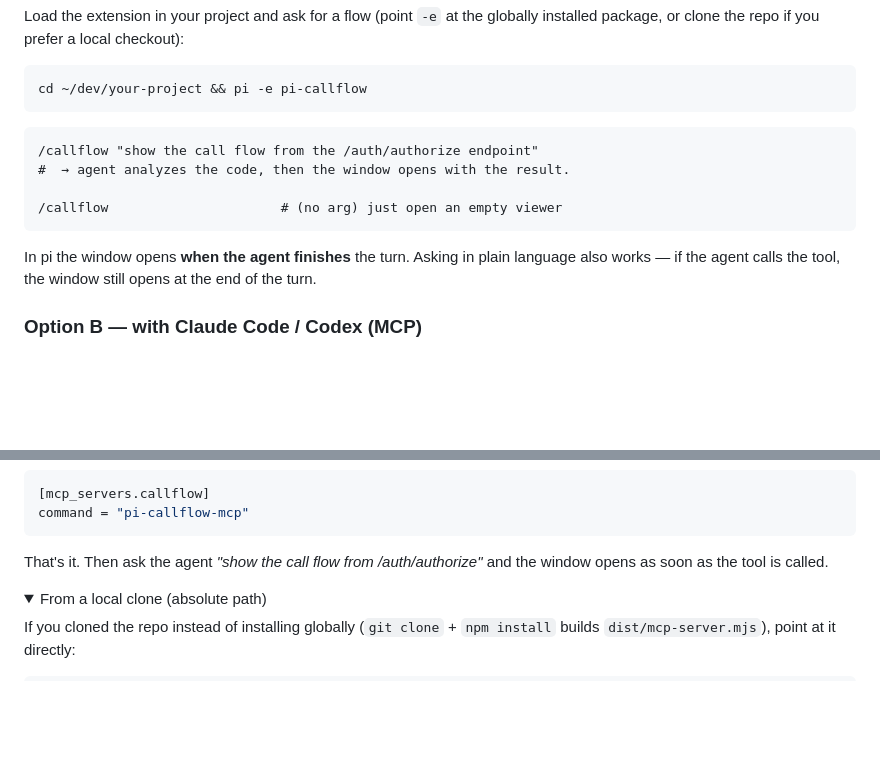
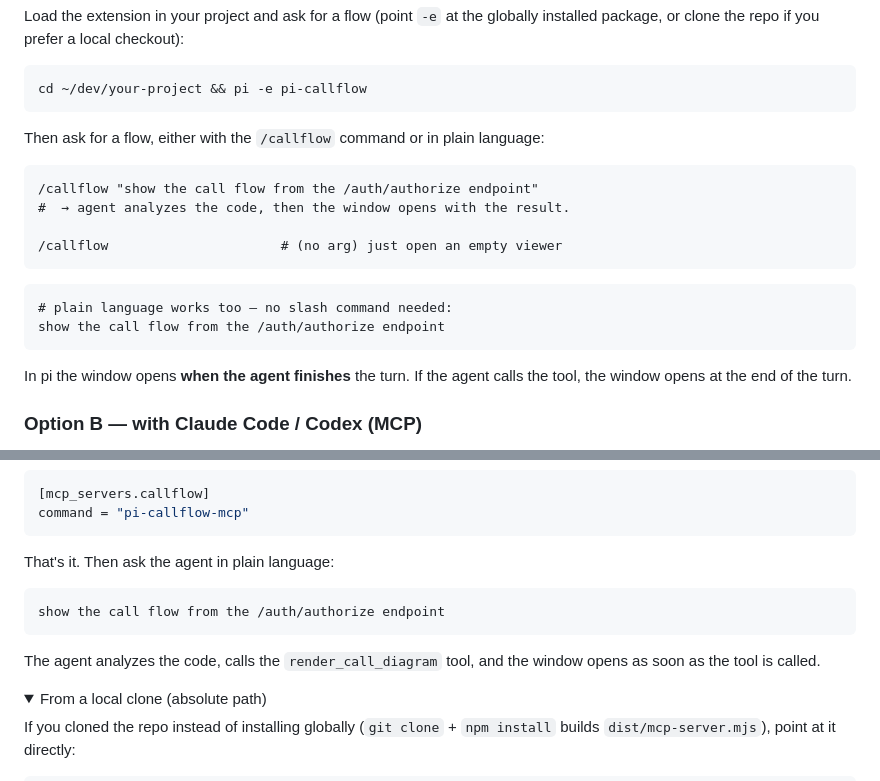
Before and after one commit to preinpost/pi-callflow, a Markdown page: README.md, 2 parts joined by grey strips. Drawn GitHub-style; folded sections open; blank space fills up the shorter version.

Commit message:
docs: consistent usage examples for pi and MCP (same prompt, plain-language + /callflow)

````diff
--- a/README.md
+++ b/README.md
@@ -42,6 +42,9 @@ package, or clone the repo if you prefer a local checkout):
 ```sh
 cd ~/dev/your-project && pi -e pi-callflow
 ```
+
+Then ask for a flow, either with the `/callflow` command or in plain language:
+
 ```text
 /callflow "show the call flow from the /auth/authorize endpoint"
 #  → agent analyzes the code, then the window opens with the result.
@@ -49,8 +52,13 @@ cd ~/dev/your-project && pi -e pi-callflow
 /callflow                      # (no arg) just open an empty viewer
 ```
 
-In pi the window opens **when the agent finishes** the turn. Asking in plain language also
-works — if the agent calls the tool, the window still opens at the end of the turn.
+```text
+# plain language works too — no slash command needed:
+show the call flow from the /auth/authorize endpoint
+```
+
+In pi the window opens **when the agent finishes** the turn. If the agent calls the tool, the
+window opens at the end of the turn.
 
 ### Option B — with Claude Code / Codex (MCP)
 
@@ -81,8 +89,14 @@ claude mcp add callflow -- pi-callflow-mcp
 command = "pi-callflow-mcp"
 ```
 
-That's it. Then ask the agent *"show the call flow from /auth/authorize"* and the window
-opens as soon as the tool is called.
+That's it. Then ask the agent in plain language:
+
+```text
+show the call flow from the /auth/authorize endpoint
+```
+
+The agent analyzes the code, calls the `render_call_diagram` tool, and the window opens as
+soon as the tool is called.
 
 <details>
 <summary>From a local clone (absolute path)</summary>
````
